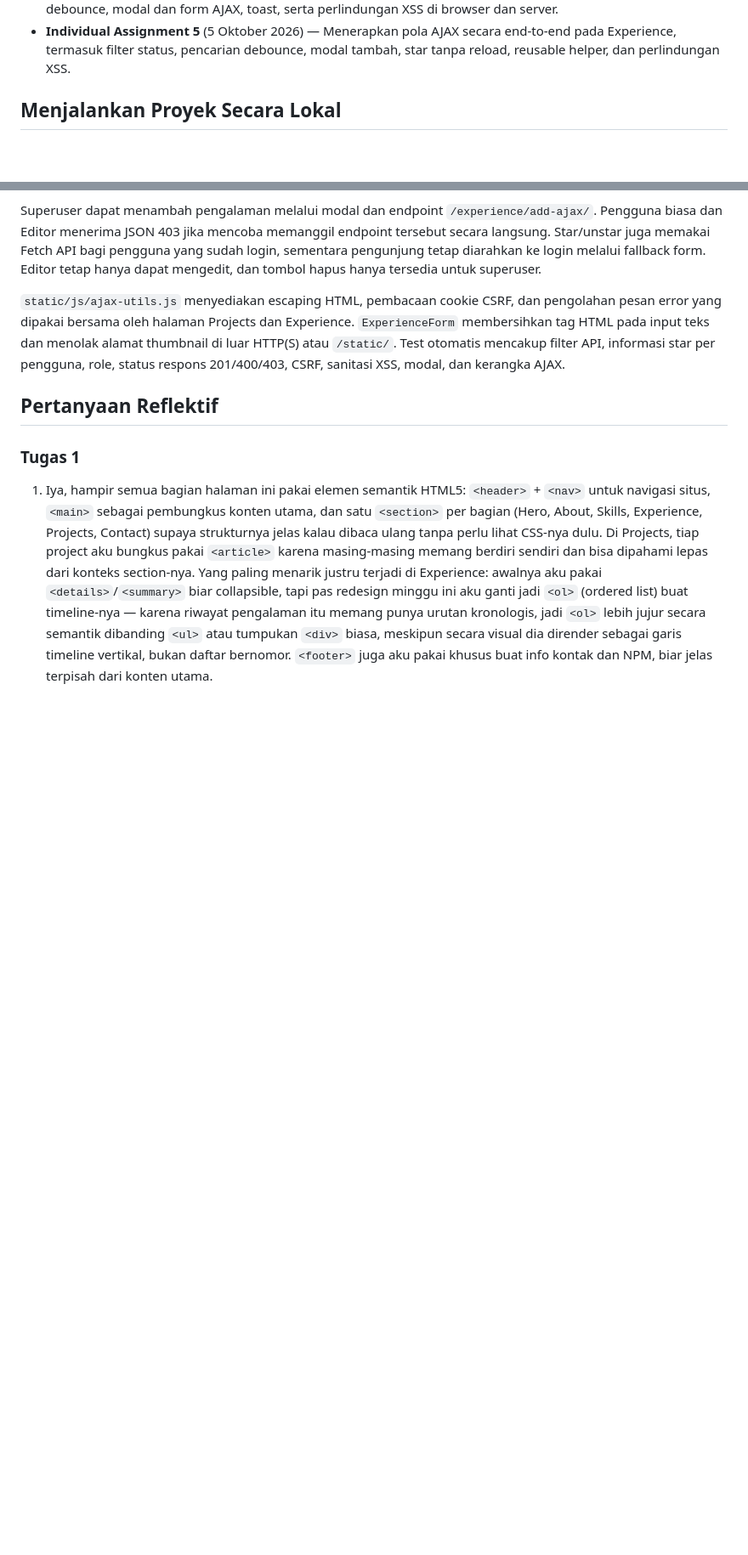
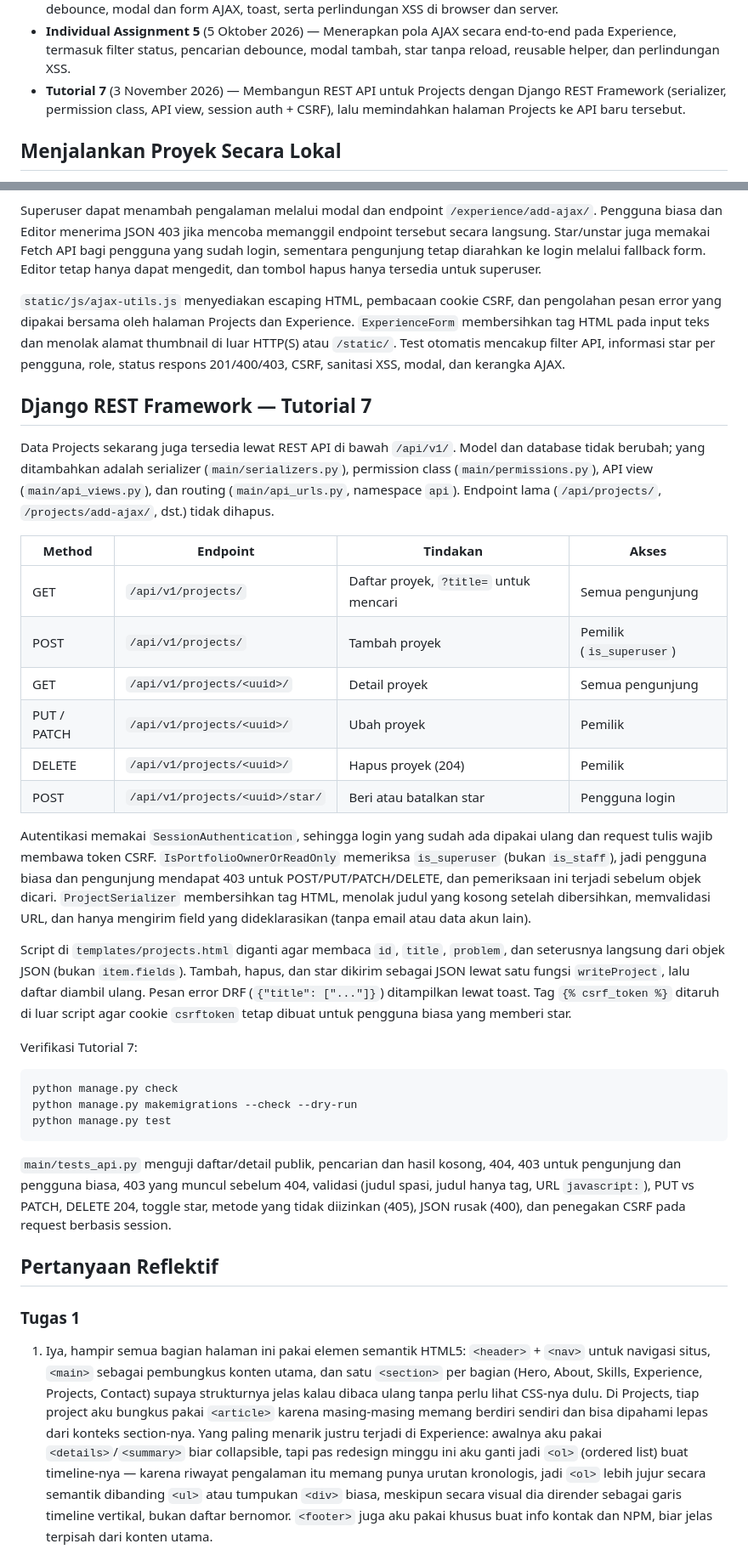
Before and after one commit to williamorln/myportofolio, a Markdown page: README.md, 2 parts joined by grey strips. Shown at 85% size. Rendered like a GitHub page; blank space fills up the shorter version.

Commit message:
docs: document tutorial 7 REST API

````diff
--- a/README.md
+++ b/README.md
@@ -60,6 +66,7 @@ Proyek ini dibangun bertahap mengikuti rangkaian Tutorial dan Tugas Individu tia
 - **Individual Assignment 4** (27 September 2026) &mdash; Menerapkan empat tingkat akses pada Experience, peran Editor, star Experience, serta perlindungan data pengguna pada API JSON.
 - **Tutorial 5** (30 September 2026) &mdash; Mengubah halaman Projects menjadi interaktif dengan Fetch API, pencarian debounce, modal dan form AJAX, toast, serta perlindungan XSS di browser dan server.
 - **Individual Assignment 5** (5 Oktober 2026) &mdash; Menerapkan pola AJAX secara end-to-end pada Experience, termasuk filter status, pencarian debounce, modal tambah, star tanpa reload, reusable helper, dan perlindungan XSS.
+- **Tutorial 7** (3 November 2026) &mdash; Membangun REST API untuk Projects dengan Django REST Framework (serializer, permission class, API view, session auth + CSRF), lalu memindahkan halaman Projects ke API baru tersebut.
 
 ## Menjalankan Proyek Secara Lokal
 
@@ -185,6 +192,33 @@ Superuser dapat menambah pengalaman melalui modal dan endpoint `/experience/add-
 
 `static/js/ajax-utils.js` menyediakan escaping HTML, pembacaan cookie CSRF, dan pengolahan pesan error yang dipakai bersama oleh halaman Projects dan Experience. `ExperienceForm` membersihkan tag HTML pada input teks dan menolak alamat thumbnail di luar HTTP(S) atau `/static/`. Test otomatis mencakup filter API, informasi star per pengguna, role, status respons 201/400/403, CSRF, sanitasi XSS, modal, dan kerangka AJAX.
 
+## Django REST Framework — Tutorial 7
+
+Data Projects sekarang juga tersedia lewat REST API di bawah `/api/v1/`. Model dan database tidak berubah; yang ditambahkan adalah serializer (`main/serializers.py`), permission class (`main/permissions.py`), API view (`main/api_views.py`), dan routing (`main/api_urls.py`, namespace `api`). Endpoint lama (`/api/projects/`, `/projects/add-ajax/`, dst.) tidak dihapus.
+
+| Method | Endpoint | Tindakan | Akses |
+| --- | --- | --- | --- |
+| GET | `/api/v1/projects/` | Daftar proyek, `?title=` untuk mencari | Semua pengunjung |
+| POST | `/api/v1/projects/` | Tambah proyek | Pemilik (`is_superuser`) |
+| GET | `/api/v1/projects/<uuid>/` | Detail proyek | Semua pengunjung |
+| PUT / PATCH | `/api/v1/projects/<uuid>/` | Ubah proyek | Pemilik |
+| DELETE | `/api/v1/projects/<uuid>/` | Hapus proyek (204) | Pemilik |
+| POST | `/api/v1/projects/<uuid>/star/` | Beri atau batalkan star | Pengguna login |
+
+Autentikasi memakai `SessionAuthentication`, sehingga login yang sudah ada dipakai ulang dan request tulis wajib membawa token CSRF. `IsPortfolioOwnerOrReadOnly` memeriksa `is_superuser` (bukan `is_staff`), jadi pengguna biasa dan pengunjung mendapat 403 untuk POST/PUT/PATCH/DELETE, dan pemeriksaan ini terjadi sebelum objek dicari. `ProjectSerializer` membersihkan tag HTML, menolak judul yang kosong setelah dibersihkan, memvalidasi URL, dan hanya mengirim field yang dideklarasikan (tanpa email atau data akun lain).
+
+Script di `templates/projects.html` diganti agar membaca `id`, `title`, `problem`, dan seterusnya langsung dari objek JSON (bukan `item.fields`). Tambah, hapus, dan star dikirim sebagai JSON lewat satu fungsi `writeProject`, lalu daftar diambil ulang. Pesan error DRF (`{"title": ["..."]}`) ditampilkan lewat toast. Tag `{% csrf_token %}` ditaruh di luar script agar cookie `csrftoken` tetap dibuat untuk pengguna biasa yang memberi star.
+
+Verifikasi Tutorial 7:
+
+```sh
+python manage.py check
+python manage.py makemigrations --check --dry-run
+python manage.py test
+```
+
+`main/tests_api.py` menguji daftar/detail publik, pencarian dan hasil kosong, 404, 403 untuk pengunjung dan pengguna biasa, 403 yang muncul sebelum 404, validasi (judul spasi, judul hanya tag, URL `javascript:`), PUT vs PATCH, DELETE 204, toggle star, metode yang tidak diizinkan (405), JSON rusak (400), dan penegakan CSRF pada request berbasis session.
+
 ## Pertanyaan Reflektif
 
 ### Tugas 1
````
Also changed, not shown: other parts of README.md (+6 -0 lines).
